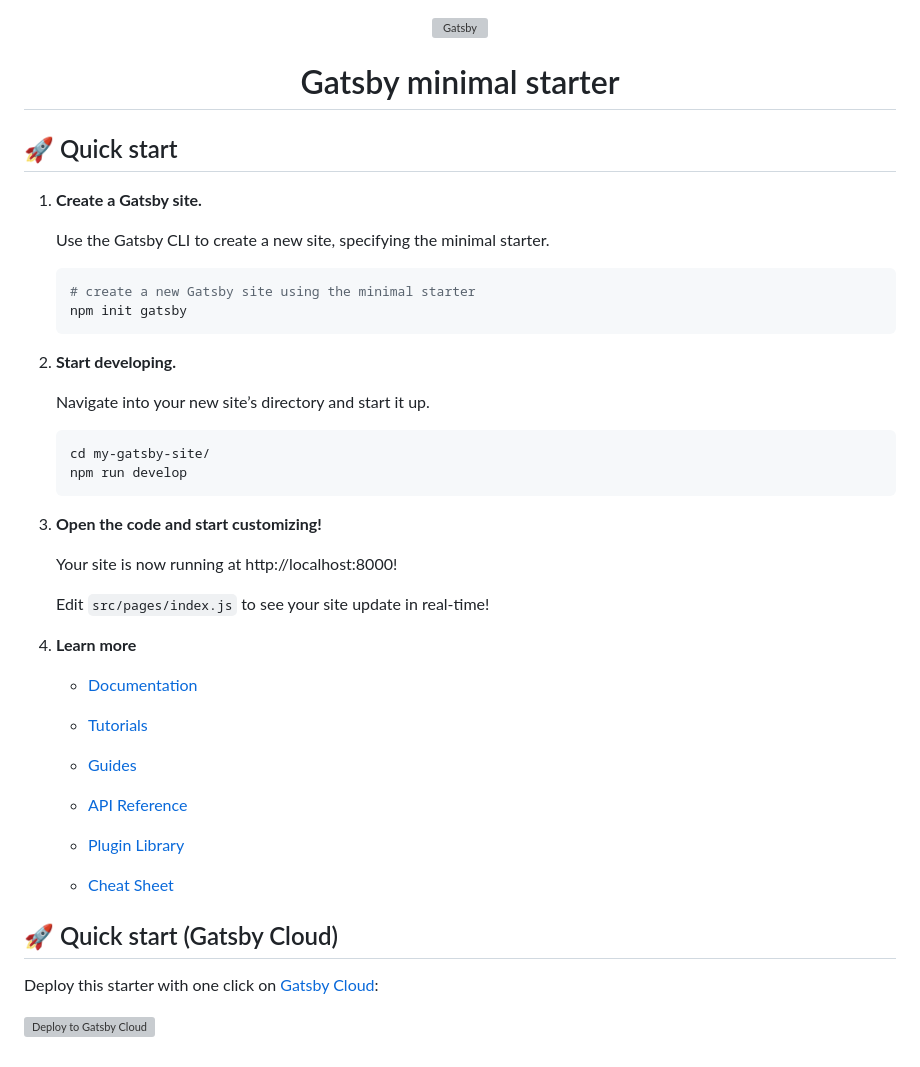
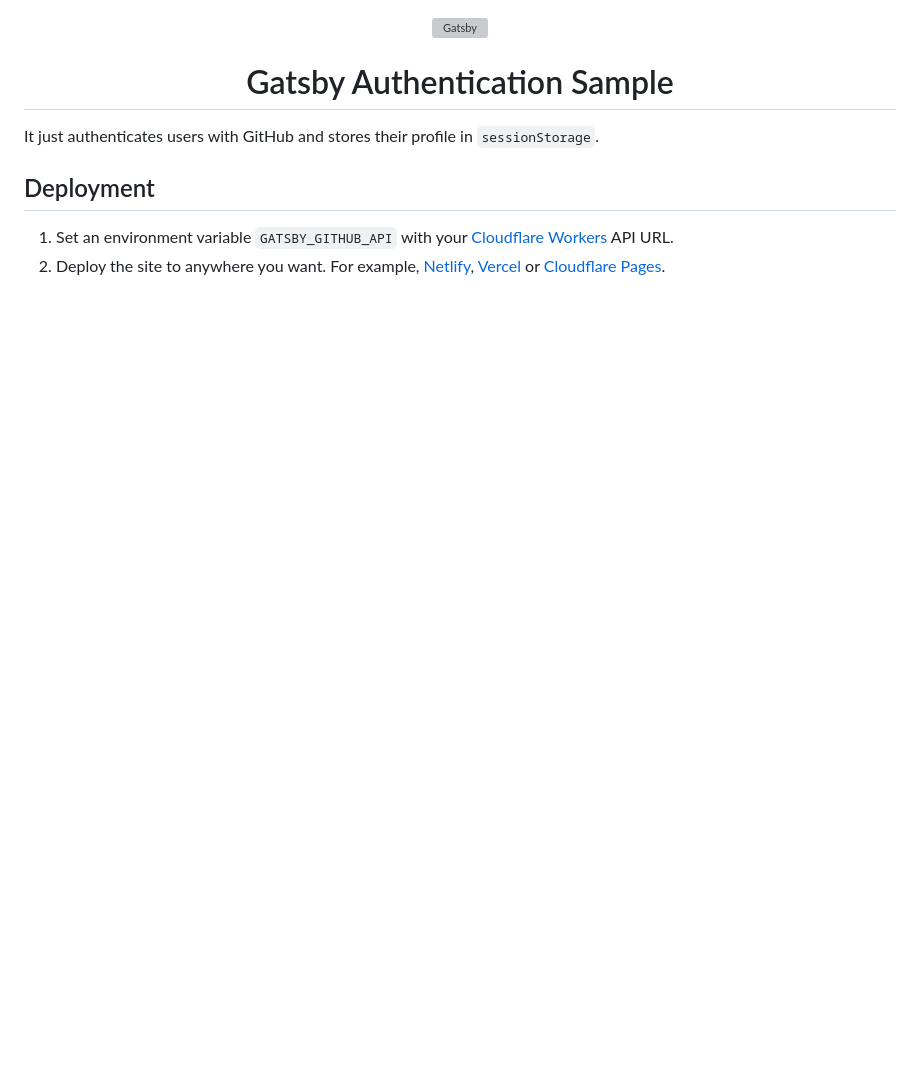
Before and after one commit to SeokminHong/gatsby-cloudflare-rs, a Markdown page: www/README.md, the part around the change. GitHub-like rendering; blank space fills up the shorter version; grey boxes are pictures that could not be loaded.

````diff
--- a/www/README.md
+++ b/www/README.md
@@ -4,51 +4,12 @@
   </a>
 </p>
 <h1 align="center">
-  Gatsby minimal starter
+  Gatsby Authentication Sample
 </h1>
 
-## 🚀 Quick start
+It just authenticates users with GitHub and stores their profile in `sessionStorage`.
 
-1.  **Create a Gatsby site.**
+## Deployment
 
-    Use the Gatsby CLI to create a new site, specifying the minimal starter.
-
-    ```shell
-    # create a new Gatsby site using the minimal starter
-    npm init gatsby
-    ```
-
-2.  **Start developing.**
-
-    Navigate into your new site’s directory and start it up.
-
-    ```shell
-    cd my-gatsby-site/
-    npm run develop
-    ```
-
-3.  **Open the code and start customizing!**
-
-    Your site is now running at http://localhost:8000!
-
-    Edit `src/pages/index.js` to see your site update in real-time!
-
-4.  **Learn more**
-
-    - [Documentation](https://www.gatsbyjs.com/docs/?utm_source=starter&utm_medium=readme&utm_campaign=minimal-starter)
-
-    - [Tutorials](https://www.gatsbyjs.com/tutorial/?utm_source=starter&utm_medium=readme&utm_campaign=minimal-starter)
-
-    - [Guides](https://www.gatsbyjs.com/tutorial/?utm_source=starter&utm_medium=readme&utm_campaign=minimal-starter)
-
-    - [API Reference](https://www.gatsbyjs.com/docs/api-reference/?utm_source=starter&utm_medium=readme&utm_campaign=minimal-starter)
-
-    - [Plugin Library](https://www.gatsbyjs.com/plugins?utm_source=starter&utm_medium=readme&utm_campaign=minimal-starter)
-
-    - [Cheat Sheet](https://www.gatsbyjs.com/docs/cheat-sheet/?utm_source=starter&utm_medium=readme&utm_campaign=minimal-starter)
-
-## 🚀 Quick start (Gatsby Cloud)
-
-Deploy this starter with one click on [Gatsby Cloud](https://www.gatsbyjs.com/cloud/):
-
-[<img src="https://www.gatsbyjs.com/deploynow.svg" alt="Deploy to Gatsby Cloud">](https://www.gatsbyjs.com/dashboard/deploynow?url=https://github.com/gatsbyjs/gatsby-starter-minimal)
+1. Set an environment variable `GATSBY_GITHUB_API` with your [Cloudflare Workers](https://www.cloudflare.com/workers/) API URL.
+2. Deploy the site to anywhere you want. For example, [Netlify](https://www.netlify.com/), [Vercel](https://vercel.com/) or [Cloudflare Pages](https://pages.cloudflare.com/).
````
Also changed, not shown: README.md (+12 -1 lines), api/gh-auth/README.md (+16 -31 lines), images/cloudflare-workers-cpu-metrics.png (added), 1 other file.
